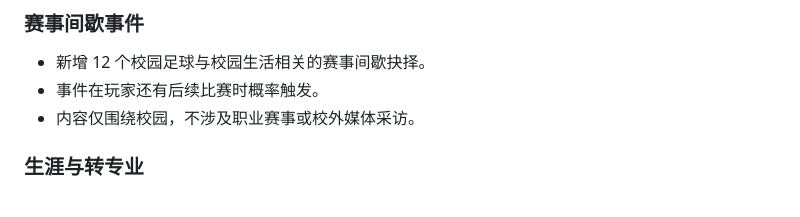
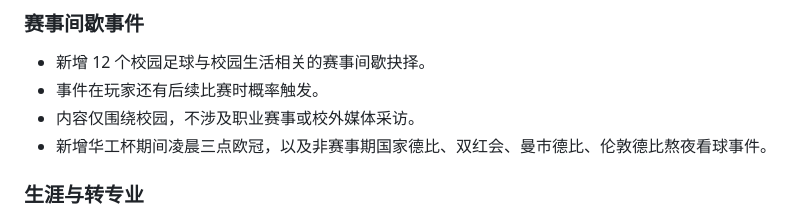
Before and after one commit to AndyWyy/HUSTCup-campus-football-simulator, a Markdown page: CHANGELOG.md, the part around the change. Rendered like a GitHub page.

Commit message:
Add professional late-night match events

```diff
--- a/CHANGELOG.md
+++ b/CHANGELOG.md
@@ -44,6 +44,7 @@
 - 新增 12 个校园足球与校园生活相关的赛事间歇抉择。
 - 事件在玩家还有后续比赛时概率触发。
 - 内容仅围绕校园，不涉及职业赛事或校外媒体采访。
+- 新增华工杯期间凌晨三点欧冠，以及非赛事期国家德比、双红会、曼市德比、伦敦德比熬夜看球事件。
 
 ### 生涯与转专业
 
```
